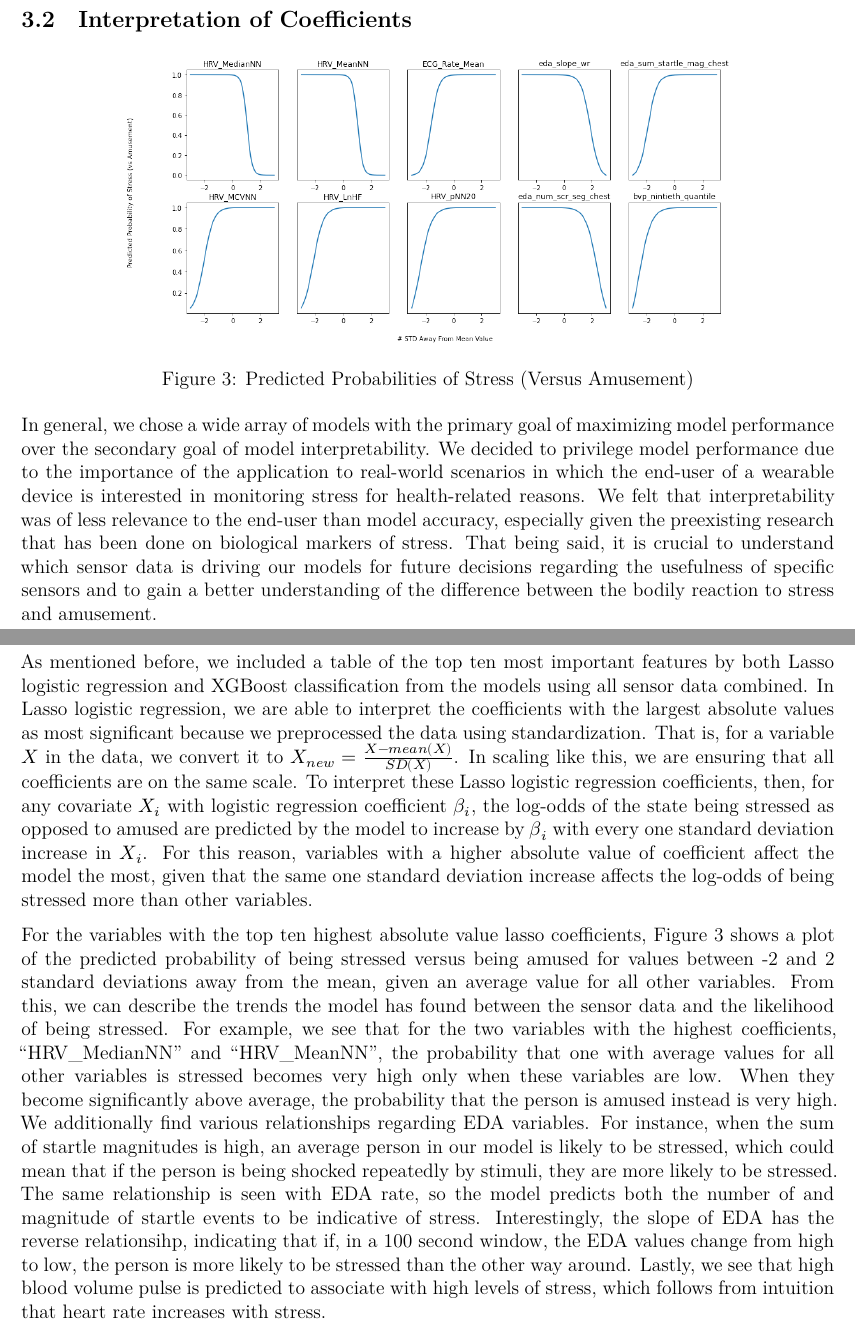
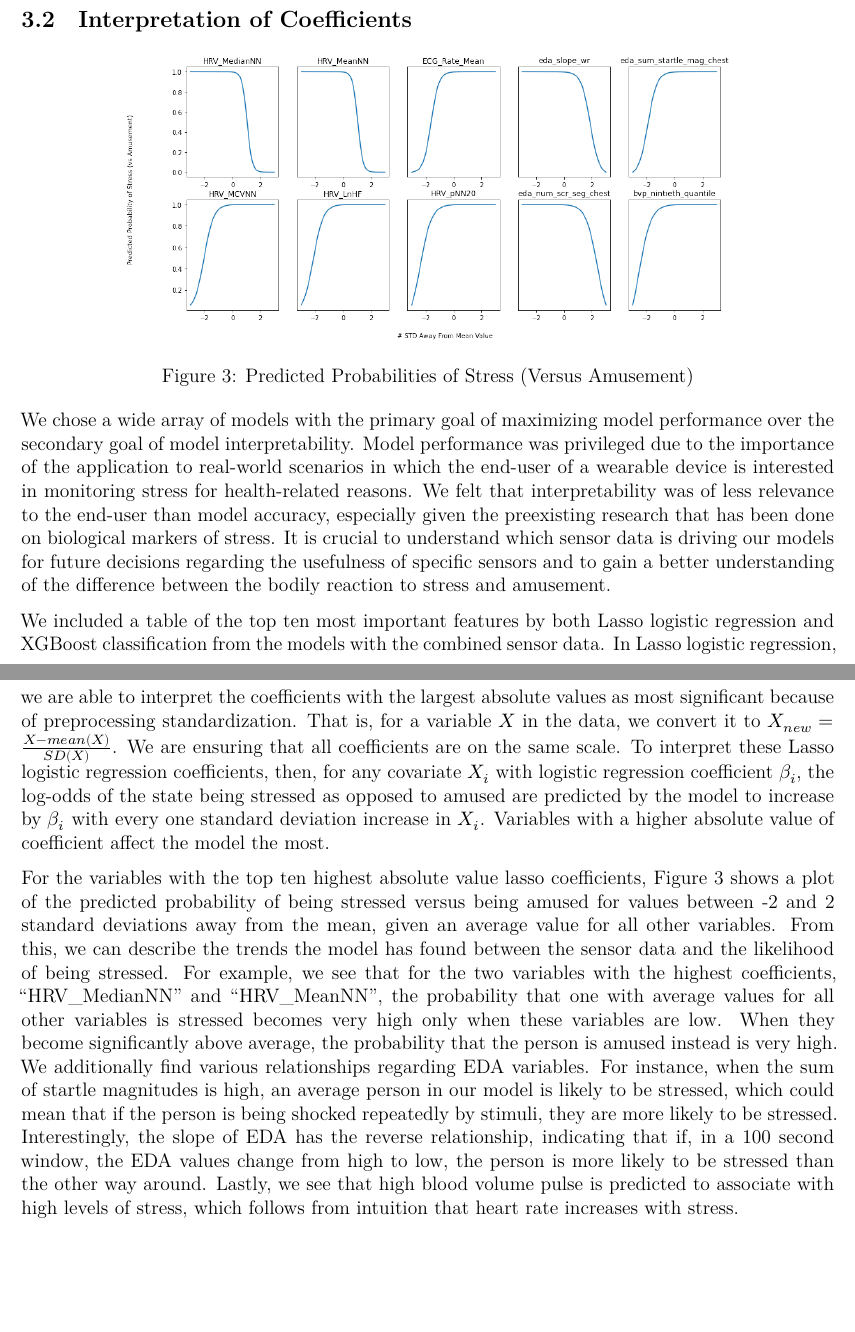
Before and after one commit to ashleyjmurray/CaseStudy2, an R Markdown document (Analysis.Rmd): two parts of pages 7 and 8 of 13 before the commit and two parts of pages 7 and 8 of 12 after it, joined at a grey line, cut so that both start at the same text, the shorter picture padded with empty space. Rendered offline with R 4.5, knitr and Pandoc, then LaTeX, with nearby package versions; some code elsewhere in the file could not run offline.

Commit message:
removed some filler words

````diff
--- a/Analysis.Rmd
+++ b/Analysis.Rmd
@@ -329,11 +329,11 @@ As can be verified in Tables 4 and 5, the models using all chest, wrist, or comb
 knitr::include_graphics(c("coef_plot.png"))
 ```
 
-In general, we chose a wide array of models with the primary goal of maximizing model performance over the secondary goal of model interpretability. We decided to privilege model performance due to the importance of the application to real-world scenarios in which the end-user of a wearable device is interested in monitoring stress for health-related reasons. We felt that interpretability was of less relevance to the end-user than model accuracy, especially given the preexisting research that has been done on biological markers of stress. That being said, it is crucial to understand which sensor data is driving our models for future decisions regarding the usefulness of specific sensors and to gain a better understanding of the difference between the bodily reaction to stress and amusement.
-
-As mentioned before, we included a table of the top ten most important features by both Lasso logistic regression and XGBoost classification from the models using all sensor data combined. In Lasso logistic regression, we are able to interpret the coefficients with the largest absolute values as most significant because we preprocessed the data using standardization. That is, for a variable $X$ in the data, we convert it to $X_{new} = \frac{X - mean(X)}{SD(X)}$. In scaling like this, we are ensuring that all coefficients are on the same scale. To interpret these Lasso logistic regression coefficients, then, for any covariate $X_i$ with logistic regression coefficient $\beta_i$, the log-odds of the state being stressed as opposed to amused are predicted by the model to increase by $\beta_i$ with every one standard deviation increase in $X_i$. For this reason, variables with a higher absolute value of coefficient affect the model the most, given that the same one standard deviation increase affects the log-odds of being stressed more than other variables.
-
-For the variables with the top ten highest absolute value lasso coefficients, Figure 3 shows a plot of the predicted probability of being stressed versus being amused for values between -2 and 2 standard deviations away from the mean, given an average value for all other variables. From this, we can describe the trends the model has found between the sensor data and the likelihood of being stressed. For example, we see that for the two variables with the highest coefficients, "HRV_MedianNN" and "HRV_MeanNN", the probability that one with average values for all other variables is stressed becomes very high only when these variables are low. When they become significantly above average, the probability that the person is amused instead is very high. We additionally find various relationships regarding EDA variables. For instance, when the sum of startle magnitudes is high, an average person in our model is likely to be stressed, which could mean that if the person is being shocked repeatedly by stimuli, they are more likely to be stressed. The same relationship is seen with EDA rate, so the model predicts both the number of and magnitude of startle events to be indicative of stress. Interestingly, the slope of EDA has the reverse relationsihp, indicating that if, in a 100 second window, the EDA values change from high to low, the person is more likely to be stressed than the other way around. Lastly, we see that high blood volume pulse is predicted to associate with high levels of stress, which follows from intuition that heart rate increases with stress.
+We chose a wide array of models with the primary goal of maximizing model performance over the secondary goal of model interpretability. Model performance was privileged due to the importance of the application to real-world scenarios in which the end-user of a wearable device is interested in monitoring stress for health-related reasons. We felt that interpretability was of less relevance to the end-user than model accuracy, especially given the preexisting research that has been done on biological markers of stress. It is crucial to understand which sensor data is driving our models for future decisions regarding the usefulness of specific sensors and to gain a better understanding of the difference between the bodily reaction to stress and amusement.
+
+We included a table of the top ten most important features by both Lasso logistic regression and XGBoost classification from the models with the combined sensor data. In Lasso logistic regression, we are able to interpret the coefficients with the largest absolute values as most significant because of preprocessing standardization. That is, for a variable $X$ in the data, we convert it to $X_{new} = \frac{X - mean(X)}{SD(X)}$. We are ensuring that all coefficients are on the same scale. To interpret these Lasso logistic regression coefficients, then, for any covariate $X_i$ with logistic regression coefficient $\beta_i$, the log-odds of the state being stressed as opposed to amused are predicted by the model to increase by $\beta_i$ with every one standard deviation increase in $X_i$. Variables with a higher absolute value of coefficient affect the model the most.
+
+For the variables with the top ten highest absolute value lasso coefficients, Figure 3 shows a plot of the predicted probability of being stressed versus being amused for values between -2 and 2 standard deviations away from the mean, given an average value for all other variables. From this, we can describe the trends the model has found between the sensor data and the likelihood of being stressed. For example, we see that for the two variables with the highest coefficients, "HRV_MedianNN" and "HRV_MeanNN", the probability that one with average values for all other variables is stressed becomes very high only when these variables are low. When they become significantly above average, the probability that the person is amused instead is very high. We additionally find various relationships regarding EDA variables. For instance, when the sum of startle magnitudes is high, an average person in our model is likely to be stressed, which could mean that if the person is being shocked repeatedly by stimuli, they are more likely to be stressed. Interestingly, the slope of EDA has the reverse relationship, indicating that if, in a 100 second window, the EDA values change from high to low, the person is more likely to be stressed than the other way around. Lastly, we see that high blood volume pulse is predicted to associate with high levels of stress, which follows from intuition that heart rate increases with stress.
 
 The feature importance values from XGBoost classification are more challenging to interpret, given they are meant to quantify improvement in a complicated ensemble of tree-based classifiers based on an individual variable. There is no closed-form equation for feature importance and the magnitude of a feature importance value itself should not be interpreted, only relative to other feature importances from the same model. That being said, we do see EDA and HRV variables in the top ten most important, agreeing with the Lasso model. However, we also see it favoring temperature as well in multiple places. A limitation of our approach is that, while the XGBoost model was able to capture a nonlinear relationship between temperature and stress versus amusement, we are not able to visualize that relationship, and can't provide an interpretation of it. We know that temperature was a strong component of our most effective model, however, so it does indicate the veracity of using the temperature sensor for this task. At the same time, for research purposes, it would be good to better understand and study that relationship.
 
````
